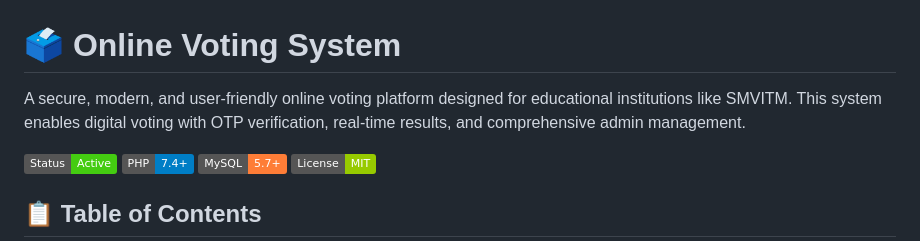
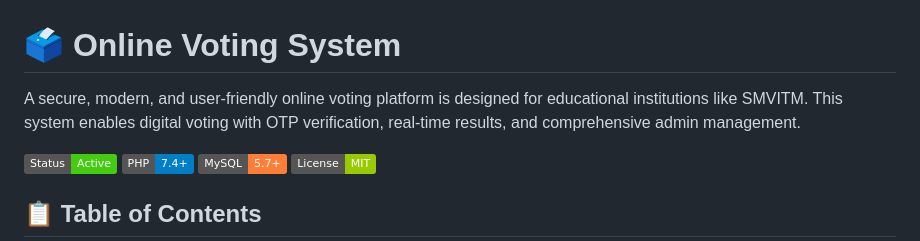
Before and after one commit to Karthiknayak26/Online_voting_syatem, a Markdown page: README.md, the part around the change. Drawn GitHub-style; badges without logos.

```diff
--- a/README.md
+++ b/README.md
@@ -1,6 +1,6 @@
 # 🗳️ Online Voting System
 
-A secure, modern, and user-friendly online voting platform designed for educational institutions like SMVITM. This system enables digital voting with OTP verification, real-time results, and comprehensive admin management.
+A secure, modern, and user-friendly online voting platform is designed for educational institutions like SMVITM. This system enables digital voting with OTP verification, real-time results, and comprehensive admin management.
 
 ![Voting System](https://img.shields.io/badge/Status-Active-brightgreen)
 ![PHP](https://img.shields.io/badge/PHP-7.4+-blue)
```
